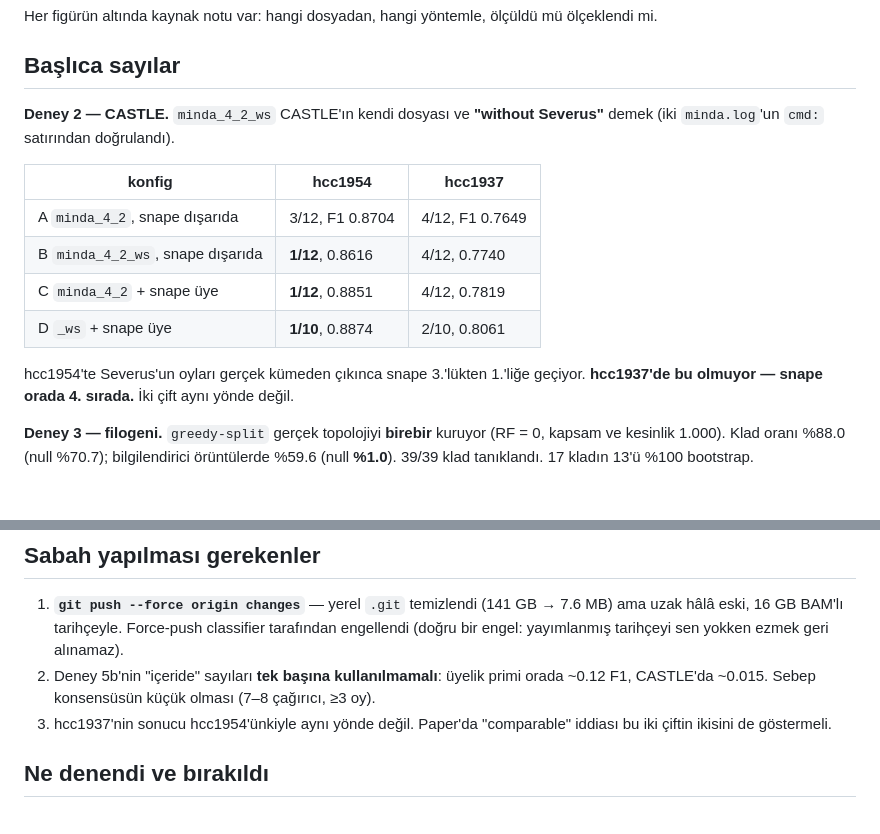
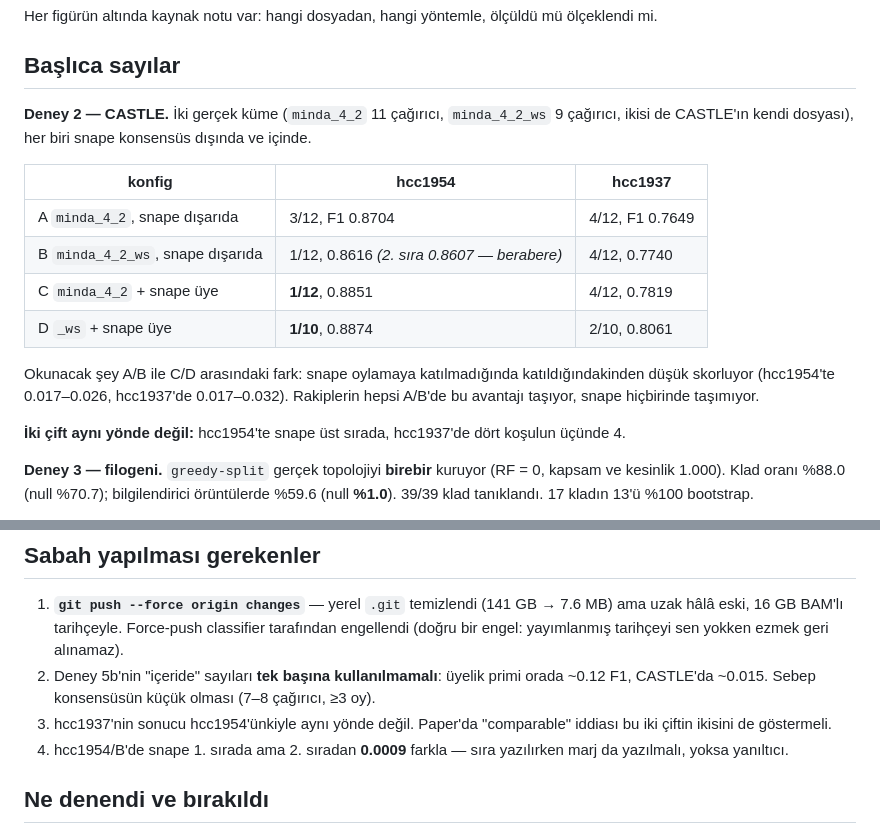
Before and after one commit to BilkentCompGen/janus, a Markdown page: HANDOFF.md, 2 parts joined by grey strips. Rendered like a GitHub page; blank space fills up the shorter version.

```diff
--- a/HANDOFF.md
+++ b/HANDOFF.md
@@ -22,18 +22,21 @@ Her figürün altında kaynak notu var: hangi dosyadan, hangi yöntemle, ölçü
 
 ## Başlıca sayılar
 
-**Deney 2 — CASTLE.** `minda_4_2_ws` CASTLE'ın kendi dosyası ve **"without Severus"** demek
-(iki `minda.log`'un `cmd:` satırından doğrulandı).
+**Deney 2 — CASTLE.** İki gerçek küme (`minda_4_2` 11 çağırıcı, `minda_4_2_ws` 9 çağırıcı, ikisi de
+CASTLE'ın kendi dosyası), her biri snape konsensüs dışında ve içinde.
 
 | konfig | hcc1954 | hcc1937 |
 |---|---|---|
 | A `minda_4_2`, snape dışarıda | 3/12, F1 0.8704 | 4/12, F1 0.7649 |
-| B `minda_4_2_ws`, snape dışarıda | **1/12**, 0.8616 | 4/12, 0.7740 |
+| B `minda_4_2_ws`, snape dışarıda | 1/12, 0.8616 *(2. sıra 0.8607 — berabere)* | 4/12, 0.7740 |
 | C `minda_4_2` + snape üye | **1/12**, 0.8851 | 4/12, 0.7819 |
 | D `_ws` + snape üye | **1/10**, 0.8874 | 2/10, 0.8061 |
 
-hcc1954'te Severus'un oyları gerçek kümeden çıkınca snape 3.'lükten 1.'liğe geçiyor.
-**hcc1937'de bu olmuyor — snape orada 4. sırada.** İki çift aynı yönde değil.
+Okunacak şey A/B ile C/D arasındaki fark: snape oylamaya katılmadığında katıldığındakinden düşük
+skorluyor (hcc1954'te 0.017–0.026, hcc1937'de 0.017–0.032). Rakiplerin hepsi A/B'de bu avantajı
+taşıyor, snape hiçbirinde taşımıyor.
+
+**İki çift aynı yönde değil:** hcc1954'te snape üst sırada, hcc1937'de dört koşulun üçünde 4.
 
 **Deney 3 — filogeni.** `greedy-split` gerçek topolojiyi **birebir** kuruyor (RF = 0, kapsam ve
 kesinlik 1.000). Klad oranı %88.0 (null %70.7); bilgilendirici örüntülerde %59.6 (null **%1.0**).
@@ -59,6 +62,8 @@ Graf 4–32 arasında %76–85 paralel verim koruyor. **1→2 çekirdek hiçbir
    CASTLE'da ~0.015. Sebep konsensüsün küçük olması (7–8 çağırıcı, ≥3 oy).
 3. hcc1937'nin sonucu hcc1954'ünkiyle aynı yönde değil. Paper'da "comparable" iddiası bu iki
    çiftin ikisini de göstermeli.
+4. hcc1954/B'de snape 1. sırada ama 2. sıradan **0.0009** farkla — sıra yazılırken marj da
+   yazılmalı, yoksa yanıltıcı.
 
 ## Ne denendi ve bırakıldı
 
```
Also changed, not shown: experiments/02_castle_konsensus.md (+26 -21 lines).
